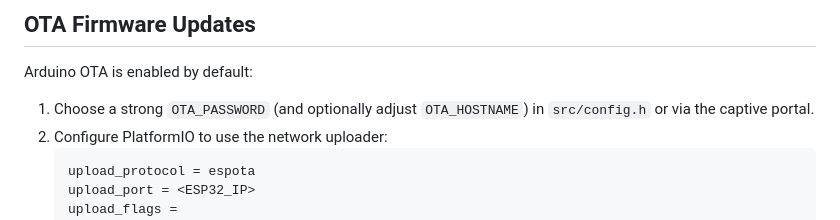
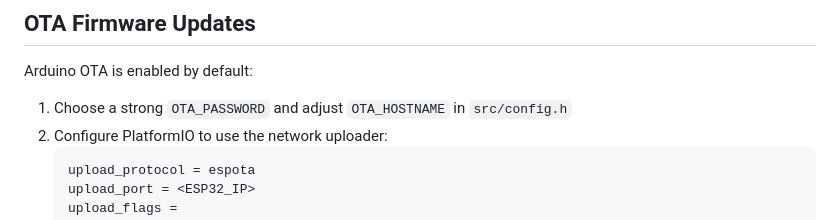
Before and after one commit to matztam/mikrotik-wifi-manager, a Markdown page: README.md, the part around the change. Drawn GitHub-style.

````diff
--- a/README.md
+++ b/README.md
@@ -125,7 +125,7 @@ doc/            Screenshots and assets referenced by the README
 
 Arduino OTA is enabled by default:
 
-1. Choose a strong `OTA_PASSWORD` (and optionally adjust `OTA_HOSTNAME`) in `src/config.h` or via the captive portal.
+1. Choose a strong `OTA_PASSWORD` and adjust `OTA_HOSTNAME` in `src/config.h`
 2. Configure PlatformIO to use the network uploader:
    ```ini
    upload_protocol = espota
````
